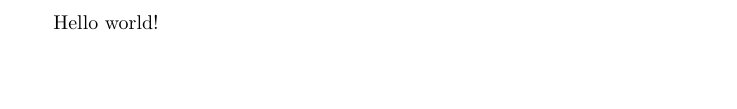
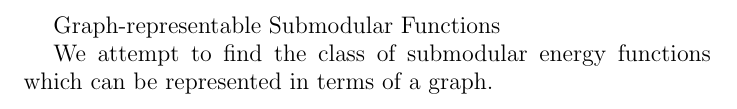
Before and after one commit to pankajpansari/Notes, a LaTeX document (writeup.tex): part of the page, cut at the place of the change, the shorter picture padded with empty space. Compiled offline with pdfLaTeX.

Commit message:
Add heading and some relevant text
Trying to see how it gets updated on GitHub

```diff
--- a/writeup.tex
+++ b/writeup.tex
@@ -1,5 +1,7 @@
 \documentclass{article}
 
 \begin{document}
-Hello world!
+\large{Graph-representable Submodular Functions}
+
+We attempt to find the class of submodular energy functions which can be represented in terms of a graph.
 \end{document}
```
